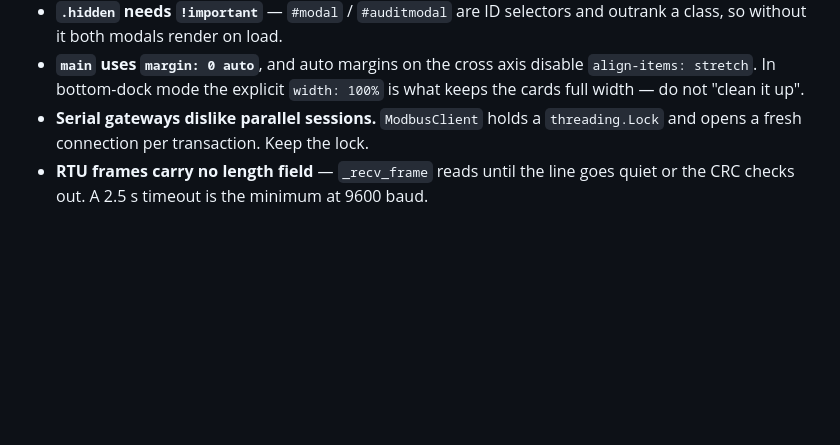
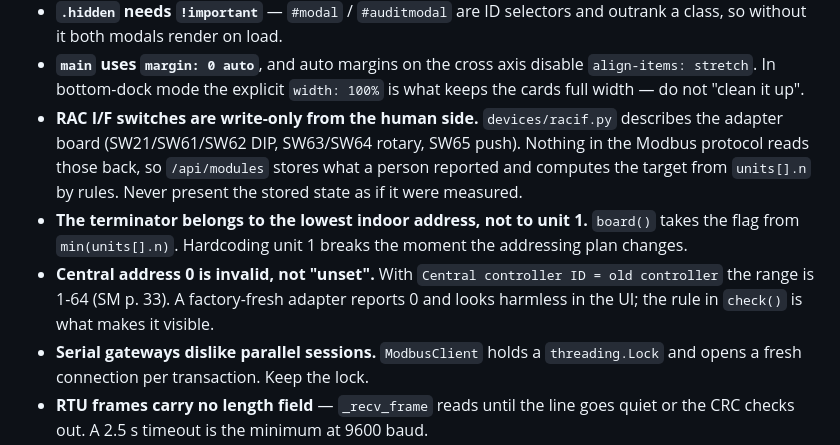
Before and after one commit to jrx-code/modbus-ui, a Markdown page: CLAUDE.md, the part around the change. Rendered like a GitHub page; blank space fills up the shorter version.

```diff
--- a/CLAUDE.md
+++ b/CLAUDE.md
@@ -27,6 +27,17 @@ Site-specific deployment values live outside this repo (`/etc/modbus-ui/config.j
 - **`main` uses `margin: 0 auto`**, and auto margins on the cross axis disable
   `align-items: stretch`. In bottom-dock mode the explicit `width: 100%` is what
   keeps the cards full width — do not "clean it up".
+- **RAC I/F switches are write-only from the human side.** `devices/racif.py` describes
+  the adapter board (SW21/SW61/SW62 DIP, SW63/SW64 rotary, SW65 push). Nothing in the
+  Modbus protocol reads those back, so `/api/modules` stores what a person reported and
+  computes the target from `units[].n` by rules. Never present the stored state as if it
+  were measured.
+- **The terminator belongs to the lowest indoor address, not to unit 1.** `board()` takes
+  the flag from `min(units[].n)`. Hardcoding unit 1 breaks the moment the addressing plan
+  changes.
+- **Central address 0 is invalid, not "unset".** With `Central controller ID = old
+  controller` the range is 1-64 (SM p. 33). A factory-fresh adapter reports 0 and looks
+  harmless in the UI; the rule in `check()` is what makes it visible.
 - **Serial gateways dislike parallel sessions.** `ModbusClient` holds a
   `threading.Lock` and opens a fresh connection per transaction. Keep the lock.
 - **RTU frames carry no length field** — `_recv_frame` reads until the line goes
```
Also changed, not shown: README.md (+19 -0 lines), docs/img/05-modules.png (added), 5 other files.
